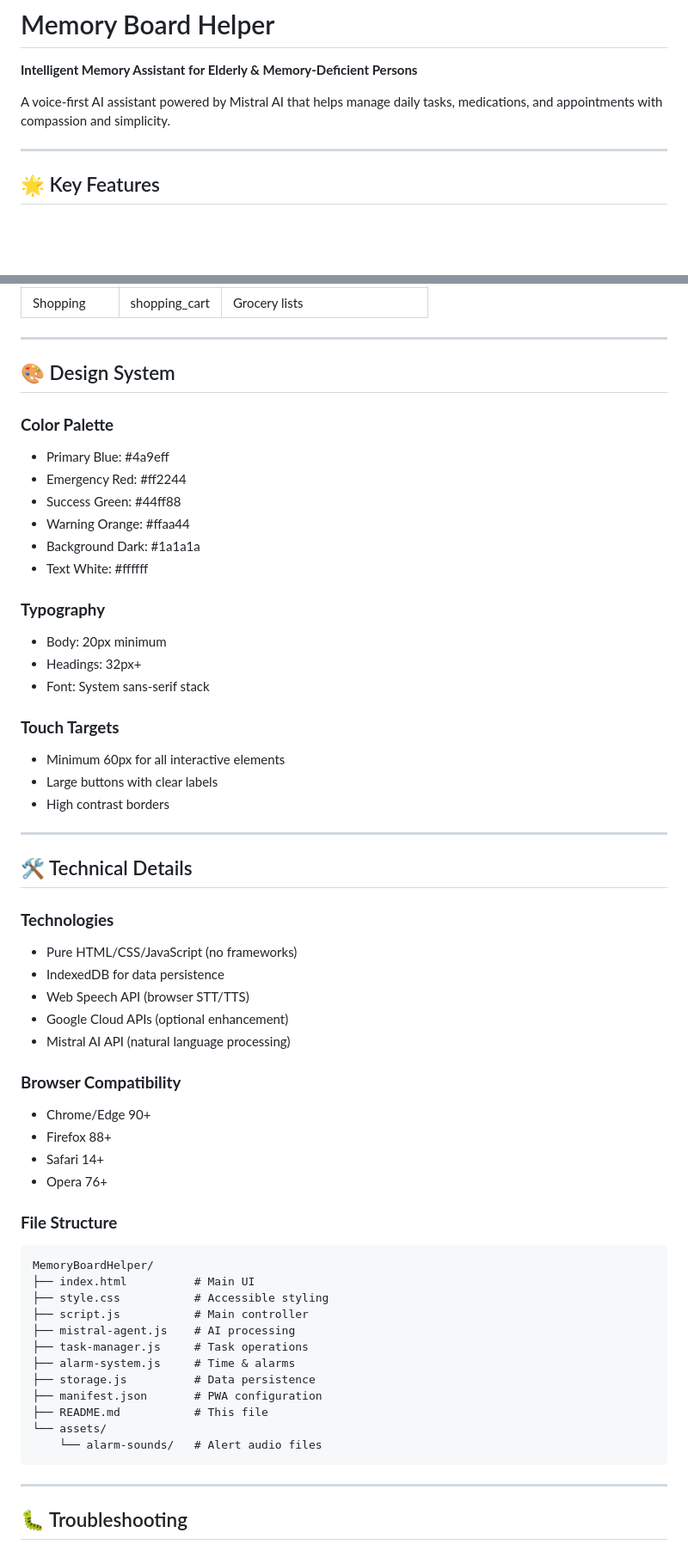
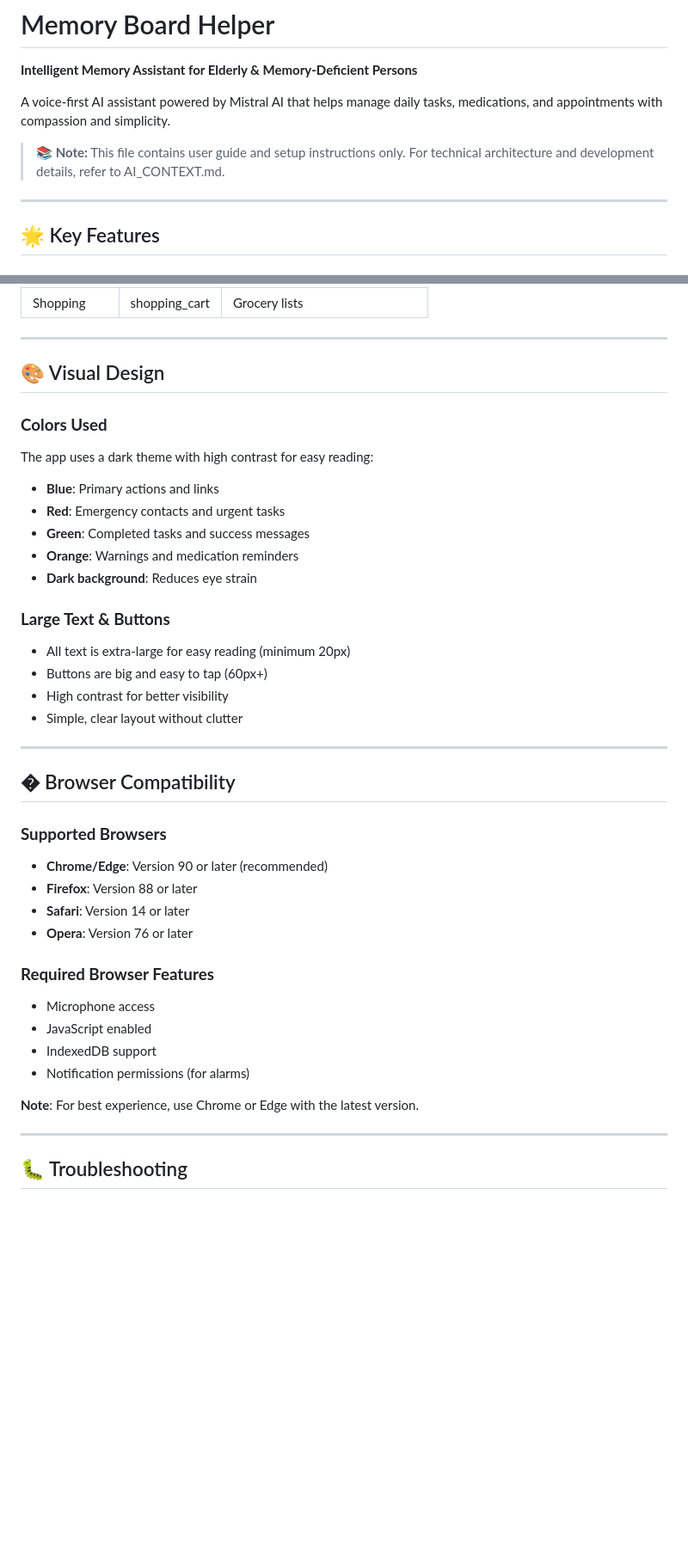
Before and after one commit to CraftKontrol/AI_Agents, a Markdown page: MemoryBoardHelper/README.md, 2 parts joined by grey strips. Shown: that part at 86% size. Rendered like a GitHub page; blank space fills up the shorter version.

````diff
--- a/MemoryBoardHelper/README.md
+++ b/MemoryBoardHelper/README.md
@@ -3,6 +3,9 @@
 **Intelligent Memory Assistant for Elderly & Memory-Deficient Persons**
 
 A voice-first AI assistant powered by Mistral AI that helps manage daily tasks, medications, and appointments with compassion and simplicity.
+
+> **📚 Note:** This file contains user guide and setup instructions only.
+> For technical architecture and development details, refer to AI_CONTEXT.md.
 
 ---
 
@@ -162,58 +165,39 @@ The app works as a Progressive Web App:
 
 ---
 
-## 🎨 Design System
+## 🎨 Visual Design
 
-### **Color Palette**
-- Primary Blue: #4a9eff
-- Emergency Red: #ff2244
-- Success Green: #44ff88
-- Warning Orange: #ffaa44
-- Background Dark: #1a1a1a
-- Text White: #ffffff
+### **Colors Used**
+The app uses a dark theme with high contrast for easy reading:
+- **Blue**: Primary actions and links
+- **Red**: Emergency contacts and urgent tasks
+- **Green**: Completed tasks and success messages
+- **Orange**: Warnings and medication reminders
+- **Dark background**: Reduces eye strain
 
-### **Typography**
-- Body: 20px minimum
-- Headings: 32px+
-- Font: System sans-serif stack
-
-### **Touch Targets**
-- Minimum 60px for all interactive elements
-- Large buttons with clear labels
-- High contrast borders
+### **Large Text & Buttons**
+- All text is extra-large for easy reading (minimum 20px)
+- Buttons are big and easy to tap (60px+)
+- High contrast for better visibility
+- Simple, clear layout without clutter
 
 ---
 
-## 🛠️ Technical Details
+## � Browser Compatibility
 
-### **Technologies**
-- Pure HTML/CSS/JavaScript (no frameworks)
-- IndexedDB for data persistence
-- Web Speech API (browser STT/TTS)
-- Google Cloud APIs (optional enhancement)
-- Mistral AI API (natural language processing)
+### **Supported Browsers**
+- **Chrome/Edge**: Version 90 or later (recommended)
+- **Firefox**: Version 88 or later
+- **Safari**: Version 14 or later
+- **Opera**: Version 76 or later
 
-### **Browser Compatibility**
-- Chrome/Edge 90+
-- Firefox 88+
-- Safari 14+
-- Opera 76+
+### **Required Browser Features**
+- Microphone access
+- JavaScript enabled
+- IndexedDB support
+- Notification permissions (for alarms)
 
-### **File Structure**
-```
-MemoryBoardHelper/
-├── index.html          # Main UI
-├── style.css           # Accessible styling
-├── script.js           # Main controller
-├── mistral-agent.js    # AI processing
-├── task-manager.js     # Task operations
-├── alarm-system.js     # Time & alarms
-├── storage.js          # Data persistence
-├── manifest.json       # PWA configuration
-├── README.md           # This file
-└── assets/
-    └── alarm-sounds/   # Alert audio files
-```
+**Note**: For best experience, use Chrome or Edge with the latest version.
 
 ---
 
````
Also changed, not shown: MemoryBoardHelper/AI_CONTEXT.md (+52 -50 lines).
